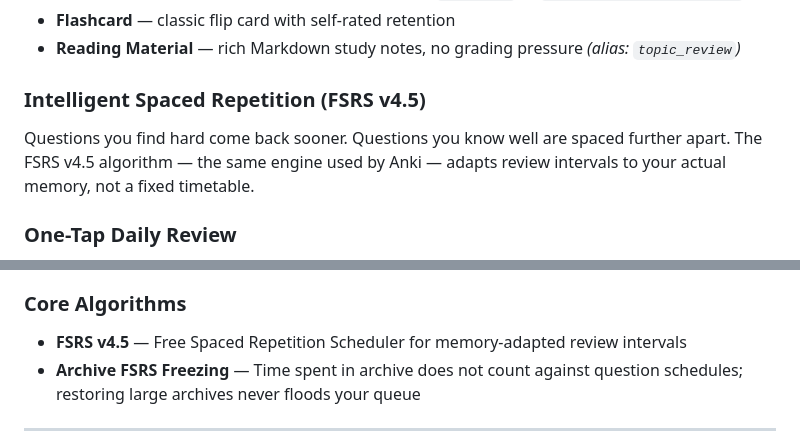
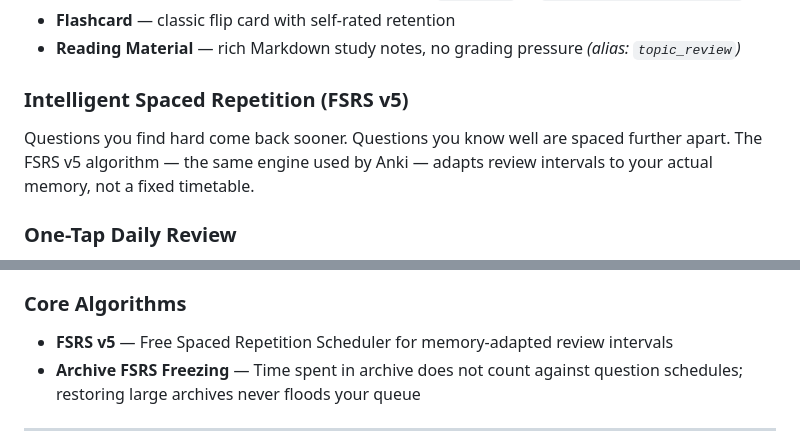
Before and after one commit to tafirnat/exam-app, a Markdown page: README.md, 2 parts joined by grey strips. Drawn GitHub-style.

```diff
--- a/README.md
+++ b/README.md
@@ -45,9 +45,9 @@ Exam App is built for anyone who learns from their own material:
 - **Flashcard** — classic flip card with self-rated retention
 - **Reading Material** — rich Markdown study notes, no grading pressure *(alias: `topic_review`)*
 
-### Intelligent Spaced Repetition (FSRS v4.5)
+### Intelligent Spaced Repetition (FSRS v5)
 
-Questions you find hard come back sooner. Questions you know well are spaced further apart. The FSRS v4.5 algorithm — the same engine used by Anki — adapts review intervals to your actual memory, not a fixed timetable.
+Questions you find hard come back sooner. Questions you know well are spaced further apart. The FSRS v5 algorithm — the same engine used by Anki — adapts review intervals to your actual memory, not a fixed timetable.
 
 ### One-Tap Daily Review
 
@@ -224,7 +224,7 @@ Exam App uses a clean, human-readable JSON schema consisting of `exam_metadata`
 
 ### Core Algorithms
 
-- **FSRS v4.5** — Free Spaced Repetition Scheduler for memory-adapted review intervals
+- **FSRS v5** — Free Spaced Repetition Scheduler for memory-adapted review intervals
 - **Archive FSRS Freezing** — Time spent in archive does not count against question schedules; restoring large archives never floods your queue
 
 ---
```
Also changed, not shown: README.de.md (+3 -3 lines), README.tr.md (+3 -3 lines).
